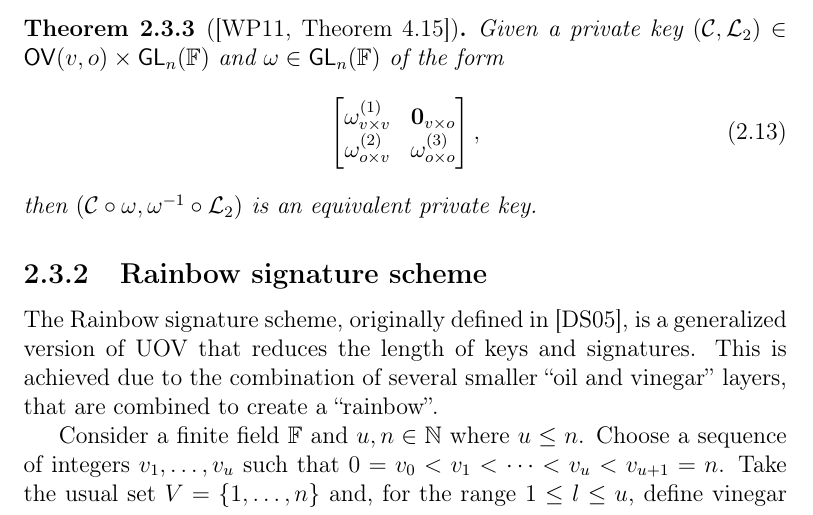
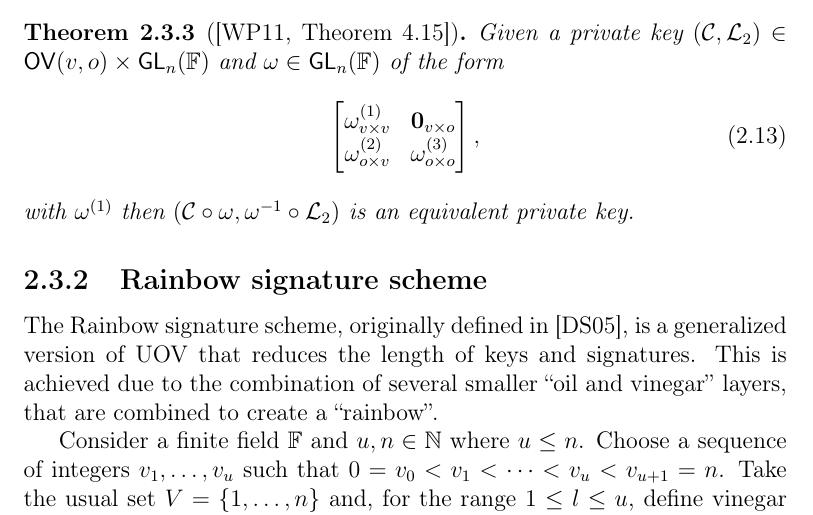
Before and after one commit to zambonin/msc, a LaTeX thesis (main.tex): part of page 24 of 52, cut so that both start at the same text. Compiled offline with pdfLaTeX.

Commit message:
overleaf_to_git: update main.tex from r8506 to r8507

```diff
--- a/main.tex
+++ b/main.tex
@@ -560,7 +560,7 @@ As mentioned in Section~\ref{sec:mult}, there exists a specific form of sustaine
       \omega_{o \times v}^{(2)} & \omega_{o \times o}^{(3)} \\
     \end{bmatrix},
   \end{align}
-  then $(\mathcal{C} \circ \omega, \omega^{-1} \circ \mathcal{L}_{2})$ is an equivalent private key.
+  with $\omega^{(1)}$ then $(\mathcal{C} \circ \omega, \omega^{-1} \circ \mathcal{L}_{2})$ is an equivalent private key.
 \end{theorem}
 
 % TODO add figures
```
